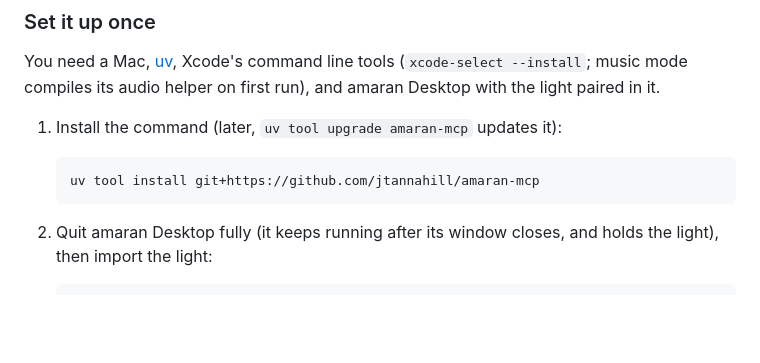
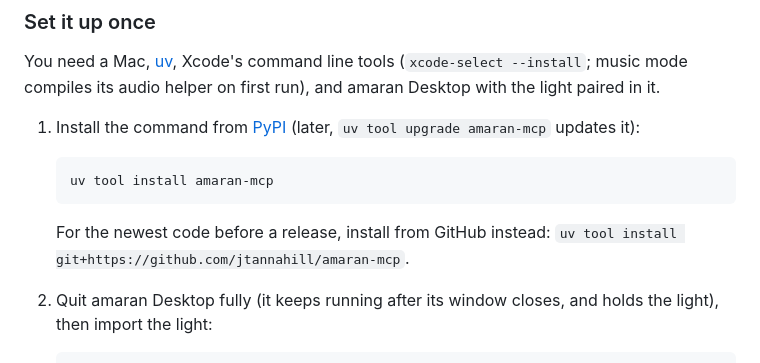
Before and after one commit to jtannahill/amaran-mcp, a Markdown page: README.md, the part around the change. Rendered like a GitHub page; blank space fills up the shorter version.

Commit message:
README: install from PyPI
Co-Authored-By: Claude Opus 5.5 <noreply@anthropic.com>

````diff
--- a/README.md
+++ b/README.md
@@ -77,11 +77,15 @@ You need a Mac, [uv](https://docs.astral.sh/uv/), Xcode's command line tools
 (`xcode-select --install`; music mode compiles its audio helper on first run),
 and amaran Desktop with the light paired in it.
 
-1. Install the command (later, `uv tool upgrade amaran-mcp` updates it):
+1. Install the command from [PyPI](https://pypi.org/project/amaran-mcp/)
+   (later, `uv tool upgrade amaran-mcp` updates it):
 
    ```sh
-   uv tool install git+https://github.com/jtannahill/amaran-mcp
+   uv tool install amaran-mcp
    ```
+
+   For the newest code before a release, install from GitHub instead:
+   `uv tool install git+https://github.com/jtannahill/amaran-mcp`.
 
 2. Quit amaran Desktop fully (it keeps running after its window closes, and
    holds the light), then import the light:
````
